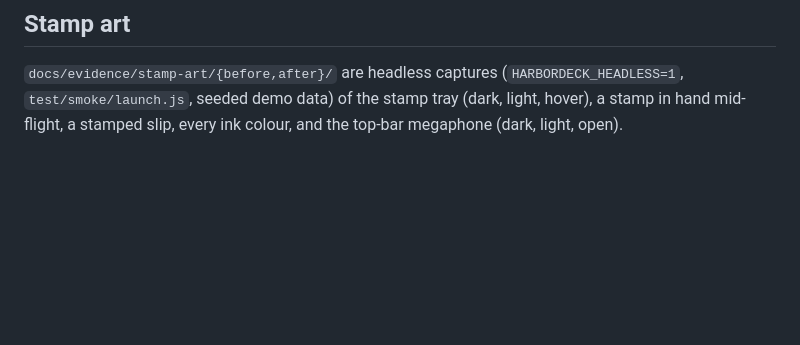
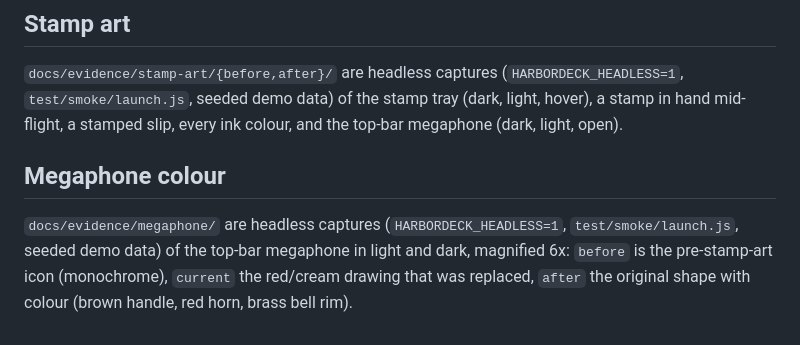
Before and after one commit to Claire-Vu/HarborDeck, a Markdown page: docs/evidence/README.md, the part around the change. Drawn GitHub-style; blank space fills up the shorter version.

Commit message:
megaphone: restore original shape, coloured (brown handle, red horn, brass rim); evidence

```diff
--- a/docs/evidence/README.md
+++ b/docs/evidence/README.md
@@ -20,3 +20,7 @@ Video: [live-feed.mp4](live-feed.mp4)
 ## Stamp art
 
 `docs/evidence/stamp-art/{before,after}/` are headless captures (`HARBORDECK_HEADLESS=1`, `test/smoke/launch.js`, seeded demo data) of the stamp tray (dark, light, hover), a stamp in hand mid-flight, a stamped slip, every ink colour, and the top-bar megaphone (dark, light, open).
+
+## Megaphone colour
+
+`docs/evidence/megaphone/` are headless captures (`HARBORDECK_HEADLESS=1`, `test/smoke/launch.js`, seeded demo data) of the top-bar megaphone in light and dark, magnified 6x: `before` is the pre-stamp-art icon (monochrome), `current` the red/cream drawing that was replaced, `after` the original shape with colour (brown handle, red horn, brass bell rim).
```
Also changed, not shown: docs/evidence/megaphone/after-dark.png (added), docs/evidence/megaphone/after-light.png (added), docs/evidence/megaphone/before-dark.png (added), docs/evidence/megaphone/before-light.png (added), docs/evidence/megaphone/current-dark.png (added), docs/evidence/megaphone/current-light.png (added), 1 other file.
